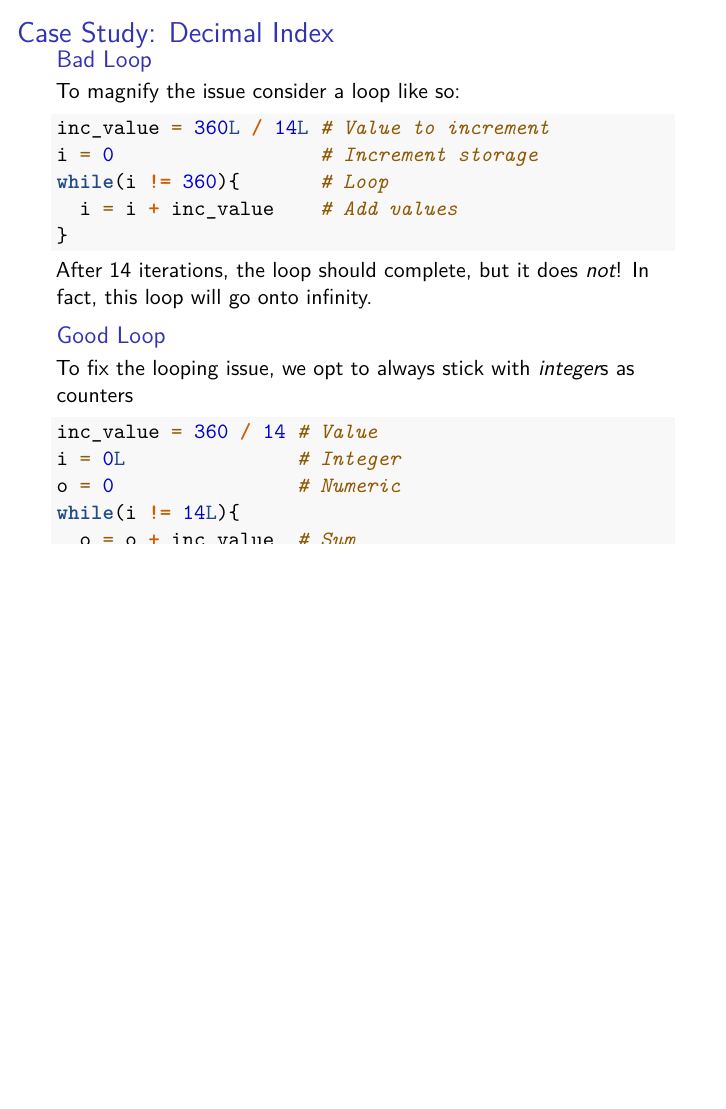
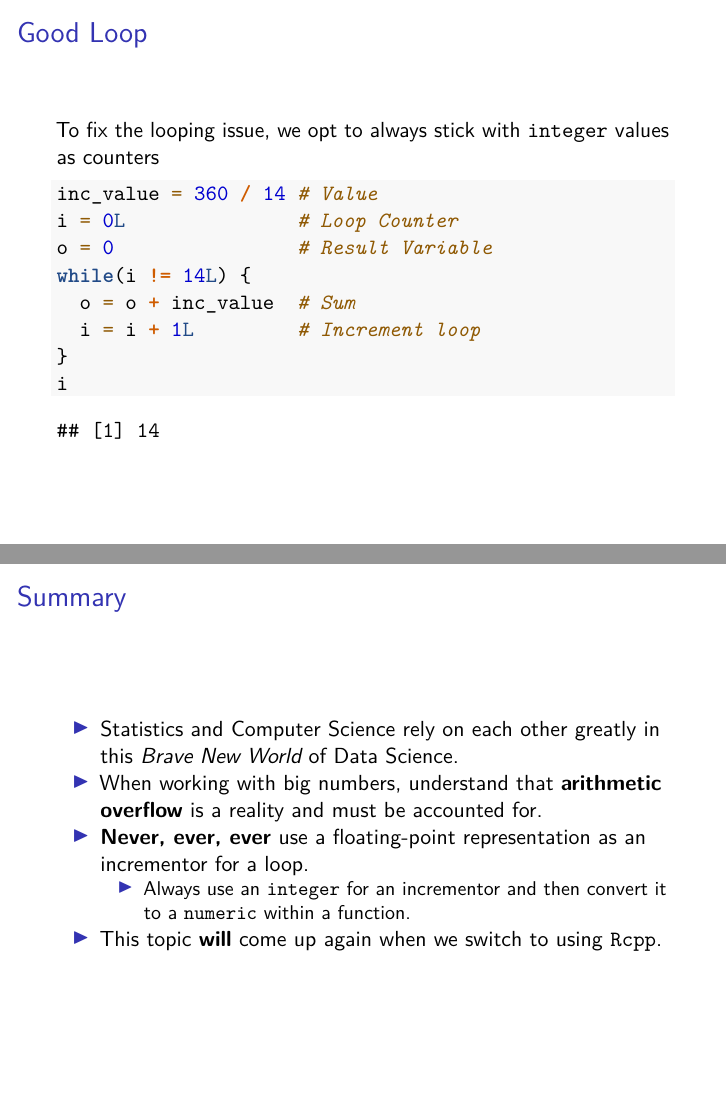
Before and after one commit to stat385uiuc/su2017, an R Markdown document (static/assets/lectures/lec09/lec09_numerical_stability_errors_and_debugging_techniques.Rmd): page 11 of 11 before the commit and pages 36 and 37 of 37 after it, the two joined at a grey line. Rendered offline with R 4.5, knitr and Pandoc, then LaTeX, with nearby package versions; drawn as standard Beamer slides in place of the format the file asks for.

Commit message:
Lec09 improved formatting

````diff
--- a/static/assets/lectures/lec09/lec09_numerical_stability_errors_and_debugging_techniques.Rmd
+++ b/static/assets/lectures/lec09/lec09_numerical_stability_errors_and_debugging_techniques.Rmd
@@ -349,5 +356,3 @@ if(isTRUE(all.equal(x, 0.15))){
 
 To magnify the issue consider a loop like so:
 
-```{r bad_loop_example, cache = TRUE, echo = TRUE, eval = FALSE}
-inc_value = 360L / 14L # Value to increment
@@ -361,3 +369,5 @@ After 14 iterations, the loop should complete, but it does *not*! In fact, this
 
 ### Good Loop
 
+To fix the looping issue, we opt to always stick with `integer` values as
+counters
@@ -365,9 +374,9 @@ To fix the looping issue, we opt to always stick with *integer*s as counters
 
 ```{r good_loop_example, cache = TRUE, echo = TRUE}
 inc_value = 360 / 14 # Value
-i = 0L               # Integer
-o = 0                # Numeric
-while(i != 14L){
+i = 0L               # Loop Counter
+o = 0                # Result Variable
+while(i != 14L) {
   o = o + inc_value  # Sum
   i = i + 1L         # Increment loop
 }
@@ -377,8 +386,12 @@ i
 
 ### Summary
 
-- Statistics and Computer Science rely on each greatly in this Brave New World of Data Science.
-- When working with big numbers, understand that arithmetic overflow is a reality.
-- **Never, ever, ever** use a floating-point representation as an incrementor for a loop.
-    - Always use an `integer` for an incrementor and then convert it to a `numeric` within a function.
+- Statistics and Computer Science rely on each other greatly in this
+  _Brave New World_ of Data Science.
+- When working with big numbers, understand that **arithmetic overflow**
+  is a reality and must be accounted for.
+- **Never, ever, ever** use a floating-point representation as an incrementor
+  for a loop.
+    - Always use an `integer` for an incrementor and then convert it to
+      a `numeric` within a function.
 - This topic **will** come up again when we switch to using `Rcpp`.
````
Also changed, not shown: static/assets/lectures/lec09/lec09_numerical_stability_errors_and_debugging_techniques.Rmd (49 more changed lines), 1 other file.
